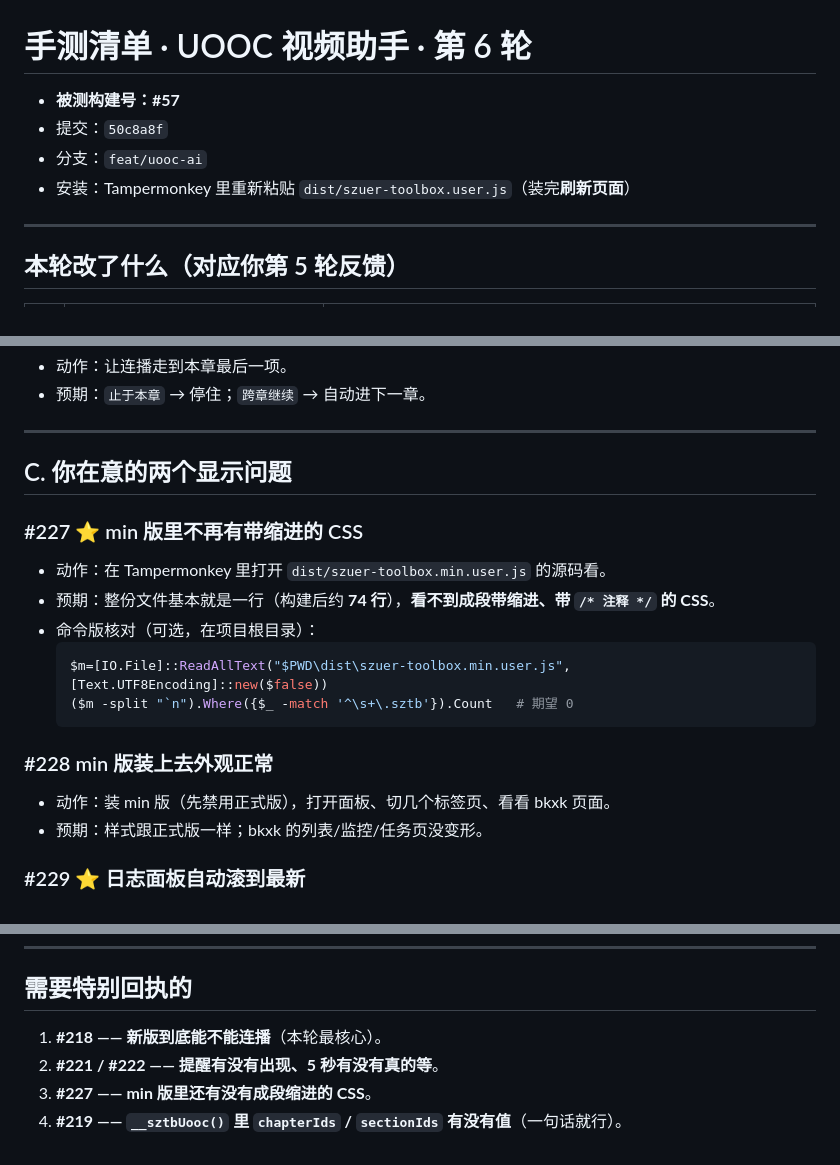
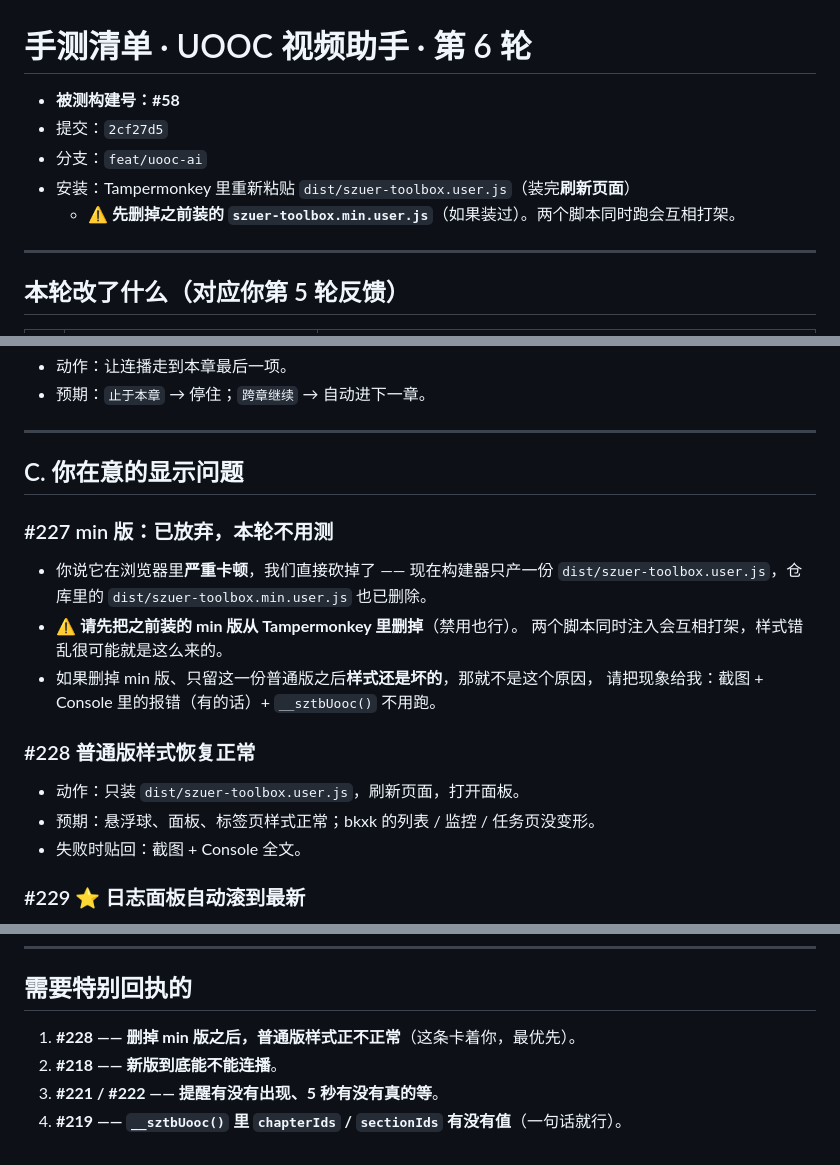
Before and after one commit to emo-bird/szuer-toolbox, a Markdown page: docs/手测清单-UOOC视频助手-第6轮.md, 3 parts joined by grey strips. GitHub-like rendering.

Commit message:
docs(uooc): 第 6 轮清单同步回滚（构建号 58，删掉 min 版相关条目，#228 改为样式恢复验证）

````diff
--- a/docs/手测清单-UOOC视频助手-第6轮.md
+++ b/docs/手测清单-UOOC视频助手-第6轮.md
@@ -1,9 +1,10 @@
 # 手测清单 · UOOC 视频助手 · 第 6 轮
 
-- **被测构建号：#57**
-- 提交：`50c8a8f`
+- **被测构建号：#58**
+- 提交：`2cf27d5`
 - 分支：`feat/uooc-ai`
 - 安装：Tampermonkey 里重新粘贴 `dist/szuer-toolbox.user.js`（装完**刷新页面**）
+  - ⚠️ **先删掉之前装的 `szuer-toolbox.min.user.js`**（如果装过）。两个脚本同时跑会互相打架。
 
 ---
 
@@ -76,20 +77,20 @@
 
 ---
 
-## C. 你在意的两个显示问题
+## C. 你在意的显示问题
 
-### #227 ⭐ min 版里不再有带缩进的 CSS
-- 动作：在 Tampermonkey 里打开 `dist/szuer-toolbox.min.user.js` 的源码看。
-- 预期：整份文件基本就是一行（构建后约 **74 行**），**看不到成段带缩进、带 `/* 注释 */` 的 CSS**。
-- 命令版核对（可选，在项目根目录）：
-  ```powershell
-  $m=[IO.File]::ReadAllText("$PWD\dist\szuer-toolbox.min.user.js",[Text.UTF8Encoding]::new($false))
-  ($m -split "`n").Where({$_ -match '^\s+\.sztb'}).Count   # 期望 0
-  ```
+### #227 min 版：已放弃，本轮不用测
+- 你说它在浏览器里**严重卡顿**，我们直接砍掉了 —— 现在构建器只产一份
+  `dist/szuer-toolbox.user.js`，仓库里的 `dist/szuer-toolbox.min.user.js` 也已删除。
+- ⚠️ **请先把之前装的 min 版从 Tampermonkey 里删掉**（禁用也行）。
+  两个脚本同时注入会互相打架，样式错乱很可能就是这么来的。
+- 如果删掉 min 版、只留这一份普通版之后**样式还是坏的**，那就不是这个原因，
+  请把现象给我：截图 + Console 里的报错（有的话）+ `__sztbUooc()` 不用跑。
 
-### #228 min 版装上去外观正常
-- 动作：装 min 版（先禁用正式版），打开面板、切几个标签页、看看 bkxk 页面。
-- 预期：样式跟正式版一样；bkxk 的列表/监控/任务页没变形。
+### #228 普通版样式恢复正常
+- 动作：只装 `dist/szuer-toolbox.user.js`，刷新页面，打开面板。
+- 预期：悬浮球、面板、标签页样式正常；bkxk 的列表 / 监控 / 任务页没变形。
+- 失败时贴回：截图 + Console 全文。
 
 ### #229 ⭐ 日志面板自动滚到最新
 - 动作：打开面板的【日志】标签页，让连播跑起来产生新日志。
@@ -132,7 +133,7 @@ __sztbUooc().resources
 
 ## 需要特别回执的
 
-1. **#218 —— 新版到底能不能连播**（本轮最核心）。
-2. **#221 / #222 —— 提醒有没有出现、5 秒有没有真的等**。
-3. **#227 —— min 版里还有没有成段缩进的 CSS**。
+1. **#228 —— 删掉 min 版之后，普通版样式正不正常**（这条卡着你，最优先）。
+2. **#218 —— 新版到底能不能连播**。
+3. **#221 / #222 —— 提醒有没有出现、5 秒有没有真的等**。
 4. **#219 —— `__sztbUooc()` 里 `chapterIds` / `sectionIds` 有没有值**（一句话就行）。
````
Also changed, not shown: other parts of docs/手测清单-UOOC视频助手-第6轮.md (+1 -1 lines).
